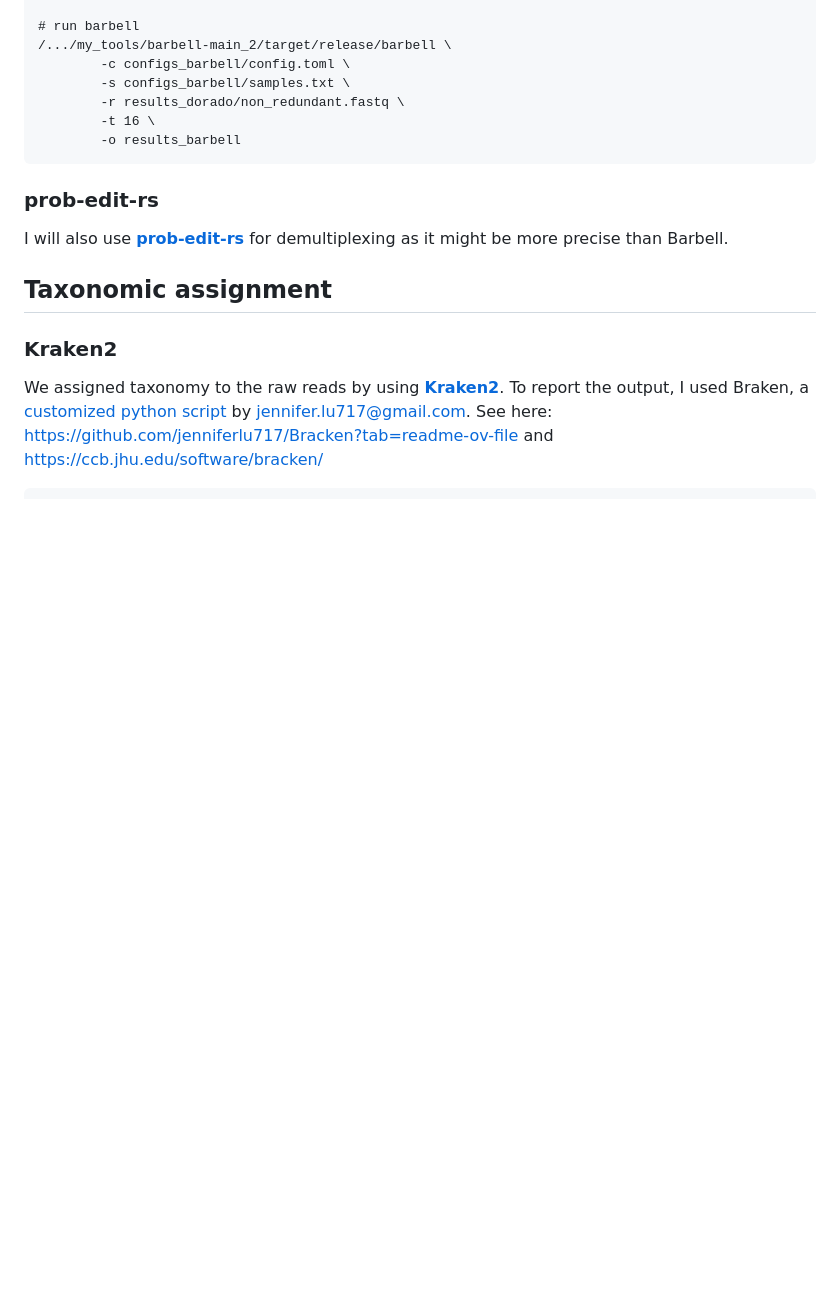
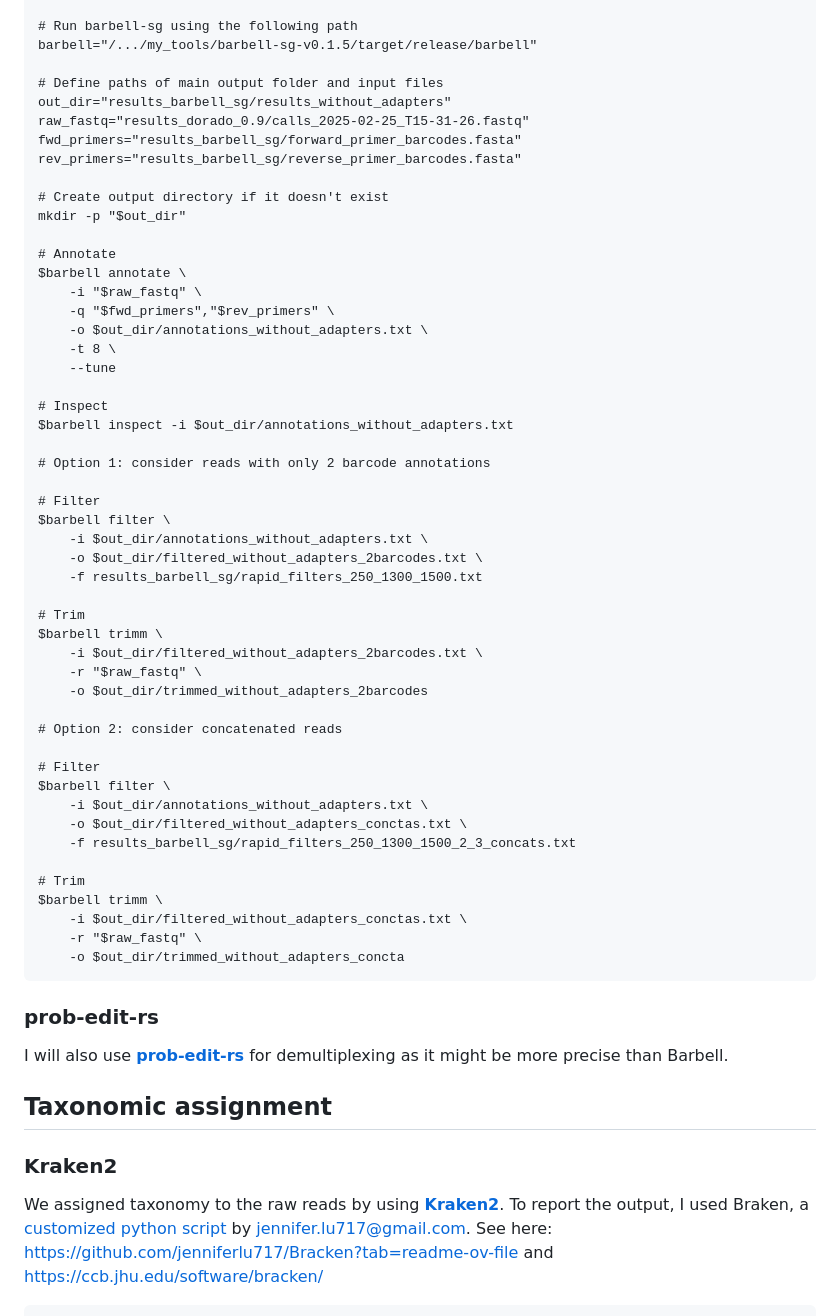
Before and after one commit to Jia-Xiu/coalescence_project, a Markdown page: 16S_analysis/README.md, the part around one of its changes. Rendered like a GitHub page; blank space fills up the shorter version.

````diff
--- a/16S_analysis/README.md
+++ b/16S_analysis/README.md
@@ -24,11 +41,54 @@ conda activate Barbell_new
 
-# run barbell
-/.../my_tools/barbell-main_2/target/release/barbell \
-        -c configs_barbell/config.toml \
-        -s configs_barbell/samples.txt \
-        -r results_dorado/non_redundant.fastq \
-        -t 16 \
-        -o results_barbell
+# Run barbell-sg using the following path
+barbell="/.../my_tools/barbell-sg-v0.1.5/target/release/barbell"
+
+# Define paths of main output folder and input files
+out_dir="results_barbell_sg/results_without_adapters"
+raw_fastq="results_dorado_0.9/calls_2025-02-25_T15-31-26.fastq"
+fwd_primers="results_barbell_sg/forward_primer_barcodes.fasta"
+rev_primers="results_barbell_sg/reverse_primer_barcodes.fasta"
+
+# Create output directory if it doesn't exist
+mkdir -p "$out_dir"
+
+# Annotate
+$barbell annotate \
+    -i "$raw_fastq" \
+    -q "$fwd_primers","$rev_primers" \
+    -o $out_dir/annotations_without_adapters.txt \
+    -t 8 \
+    --tune
+
+# Inspect
+$barbell inspect -i $out_dir/annotations_without_adapters.txt
+
+# Option 1: consider reads with only 2 barcode annotations
+
+# Filter
+$barbell filter \
+    -i $out_dir/annotations_without_adapters.txt \
+    -o $out_dir/filtered_without_adapters_2barcodes.txt \
+    -f results_barbell_sg/rapid_filters_250_1300_1500.txt
+
+# Trim
+$barbell trimm \
+    -i $out_dir/filtered_without_adapters_2barcodes.txt \
+    -r "$raw_fastq" \
+    -o $out_dir/trimmed_without_adapters_2barcodes
+
+# Option 2: consider concatenated reads
+
+# Filter
+$barbell filter \
+    -i $out_dir/annotations_without_adapters.txt \
+    -o $out_dir/filtered_without_adapters_conctas.txt \
+    -f results_barbell_sg/rapid_filters_250_1300_1500_2_3_concats.txt
+
+# Trim
+$barbell trimm \
+    -i $out_dir/filtered_without_adapters_conctas.txt \
+    -r "$raw_fastq" \
+    -o $out_dir/trimmed_without_adapters_concta
 ```
 
 ### prob-edit-rs
````
Also changed, not shown: other parts of 16S_analysis/README.md (+35 -17 lines).
